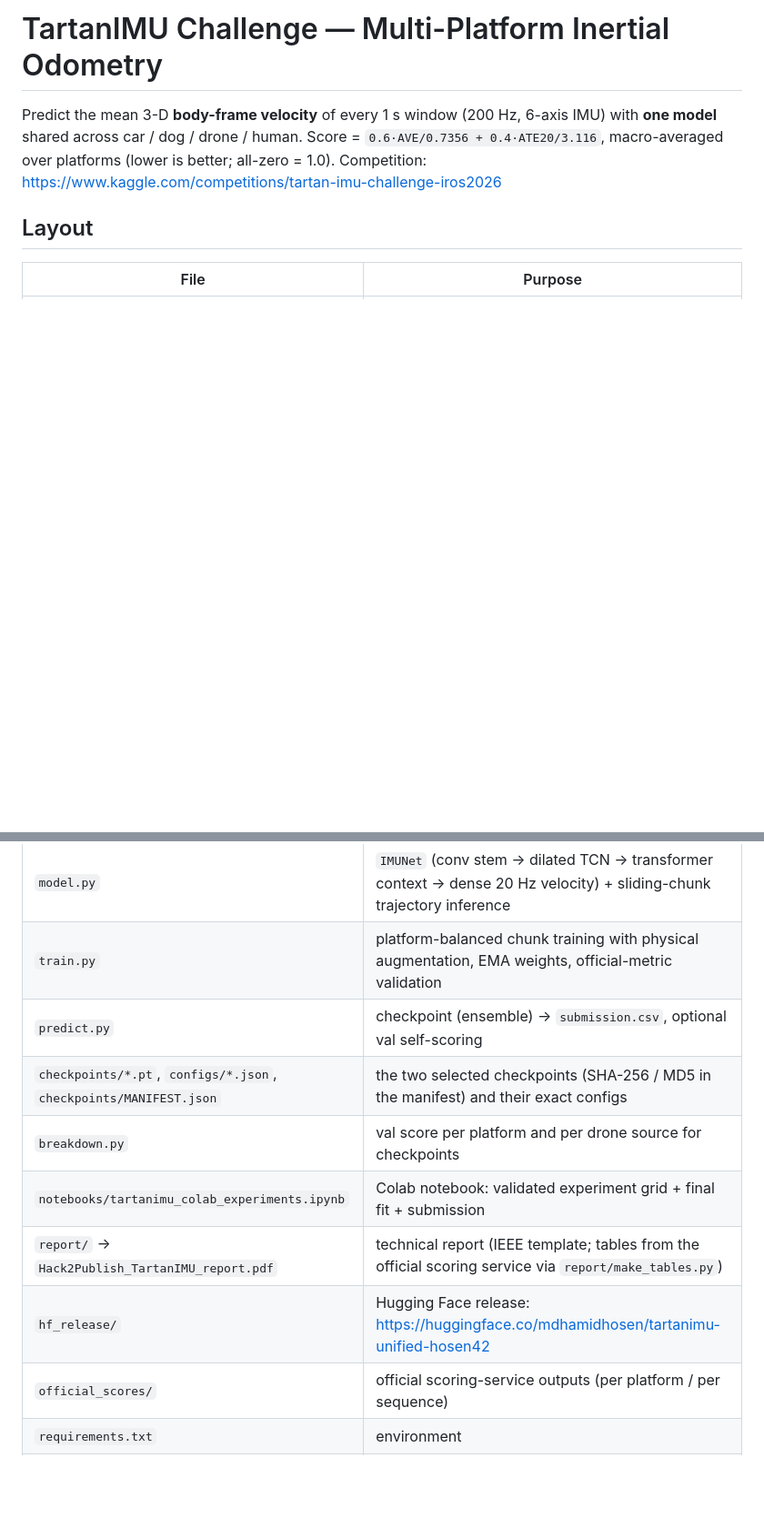
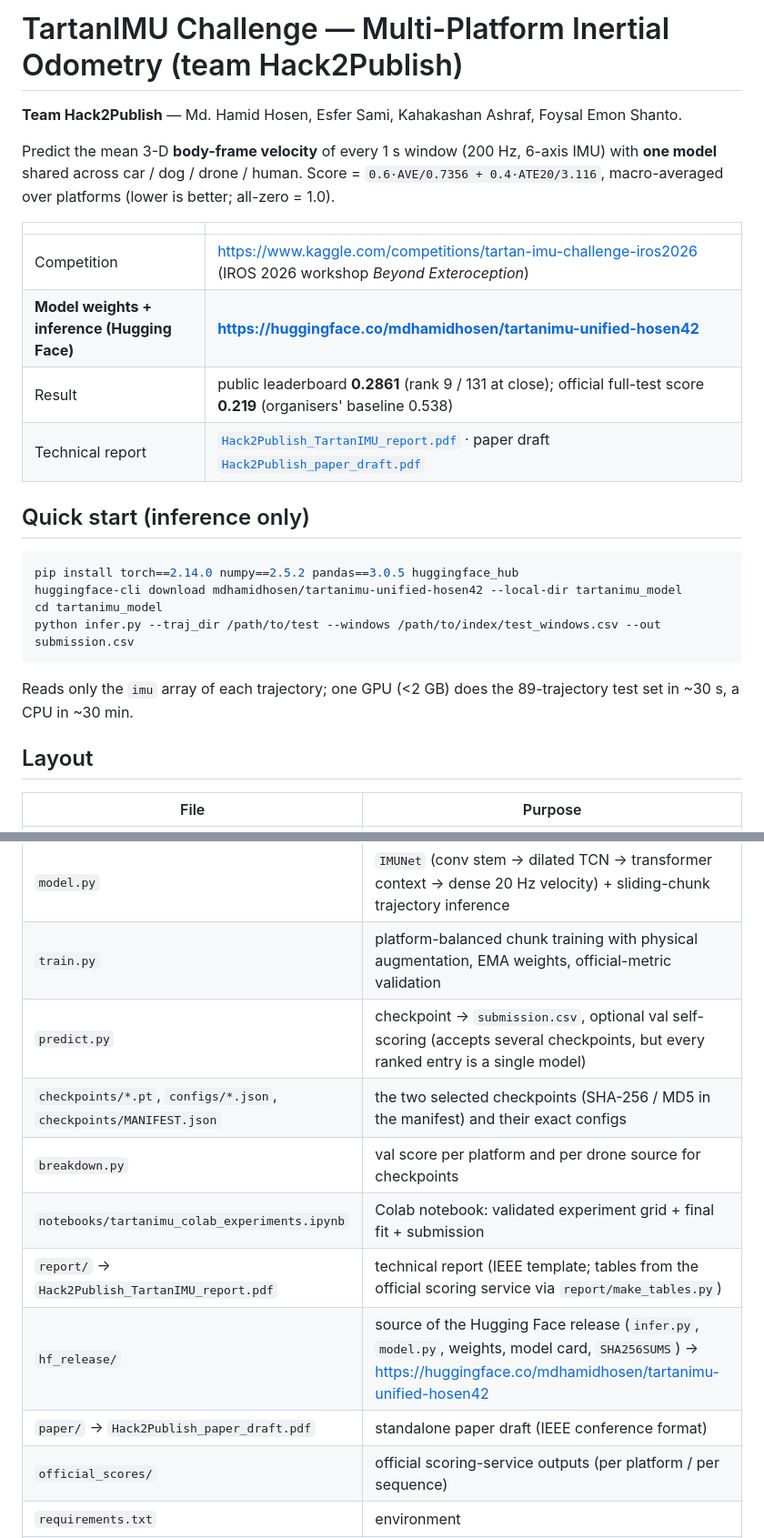
Before and after one commit to hamidhosen42/TartanIMU-Challenge-Multi-Platform-Inertial-Odometry, a Markdown page: README.md, 2 parts joined by grey strips. Shown at 91% size. Drawn GitHub-style; blank space fills up the shorter version.

Commit message:
README: team, HF link, quick start, results summary

````diff
--- a/README.md
+++ b/README.md
@@ -1,8 +1,27 @@
-# TartanIMU Challenge — Multi-Platform Inertial Odometry
+# TartanIMU Challenge — Multi-Platform Inertial Odometry (team Hack2Publish)
+
+**Team Hack2Publish** — Md. Hamid Hosen, Esfer Sami, Kahakashan Ashraf, Foysal Emon Shanto.
 
 Predict the mean 3-D **body-frame velocity** of every 1 s window (200 Hz, 6-axis IMU) with **one model** shared
 across car / dog / drone / human. Score = `0.6·AVE/0.7356 + 0.4·ATE20/3.116`, macro-averaged over platforms
-(lower is better; all-zero = 1.0). Competition: https://www.kaggle.com/competitions/tartan-imu-challenge-iros2026
+(lower is better; all-zero = 1.0).
+
+| | |
+| --- | --- |
+| Competition | https://www.kaggle.com/competitions/tartan-imu-challenge-iros2026 (IROS 2026 workshop *Beyond Exteroception*) |
+| **Model weights + inference (Hugging Face)** | **https://huggingface.co/mdhamidhosen/tartanimu-unified-hosen42** |
+| Result | public leaderboard **0.2861** (rank 9 / 131 at close); official full-test score **0.219** (organisers' baseline 0.538) |
+| Technical report | [`Hack2Publish_TartanIMU_report.pdf`](Hack2Publish_TartanIMU_report.pdf) · paper draft [`Hack2Publish_paper_draft.pdf`](Hack2Publish_paper_draft.pdf) |
+
+## Quick start (inference only)
+
+```bash
+pip install torch==2.14.0 numpy==2.5.2 pandas==3.0.5 huggingface_hub
+huggingface-cli download mdhamidhosen/tartanimu-unified-hosen42 --local-dir tartanimu_model
+cd tartanimu_model
+python infer.py --traj_dir /path/to/test --windows /path/to/index/test_windows.csv --out submission.csv
+```
+Reads only the `imu` array of each trajectory; one GPU (<2 GB) does the 89-trajectory test set in ~30 s, a CPU in ~30 min.
 
 ## Layout
 
@@ -16,12 +35,13 @@ across car / dog / drone / human. Score = `0.6·AVE/0.7356 + 0.4·ATE20/3.116`,
 | `analysis.py` → `analysis/` | EDA: inventory, target/IMU statistics, temporal autocorrelation, test composition, figures, `summary.md` |
 | `model.py` | `IMUNet` (conv stem → dilated TCN → transformer context → dense 20 Hz velocity) + sliding-chunk trajectory inference |
 | `train.py` | platform-balanced chunk training with physical augmentation, EMA weights, official-metric validation |
-| `predict.py` | checkpoint (ensemble) → `submission.csv`, optional val self-scoring |
+| `predict.py` | checkpoint → `submission.csv`, optional val self-scoring (accepts several checkpoints, but every ranked entry is a single model) |
 | `checkpoints/*.pt`, `configs/*.json`, `checkpoints/MANIFEST.json` | the two selected checkpoints (SHA-256 / MD5 in the manifest) and their exact configs |
 | `breakdown.py` | val score per platform and per drone source for checkpoints |
 | `notebooks/tartanimu_colab_experiments.ipynb` | Colab notebook: validated experiment grid + final fit + submission |
 | `report/` → `Hack2Publish_TartanIMU_report.pdf` | technical report (IEEE template; tables from the official scoring service via `report/make_tables.py`) |
-| `hf_release/` | Hugging Face release: https://huggingface.co/mdhamidhosen/tartanimu-unified-hosen42 |
+| `hf_release/` | source of the Hugging Face release (`infer.py`, `model.py`, weights, model card, `SHA256SUMS`) → https://huggingface.co/mdhamidhosen/tartanimu-unified-hosen42 |
+| `paper/` → `Hack2Publish_paper_draft.pdf` | standalone paper draft (IEEE conference format) |
 | `official_scores/` | official scoring-service outputs (per platform / per sequence) |
 | `requirements.txt` | environment |
 | `notebooks/tartanimu_v1_submission.ipynb` | **self-contained notebook** (Kaggle/local) reproducing v1 → `submission_v1.csv` |
````
Also changed, not shown: other parts of README.md (+6 -1 lines).
